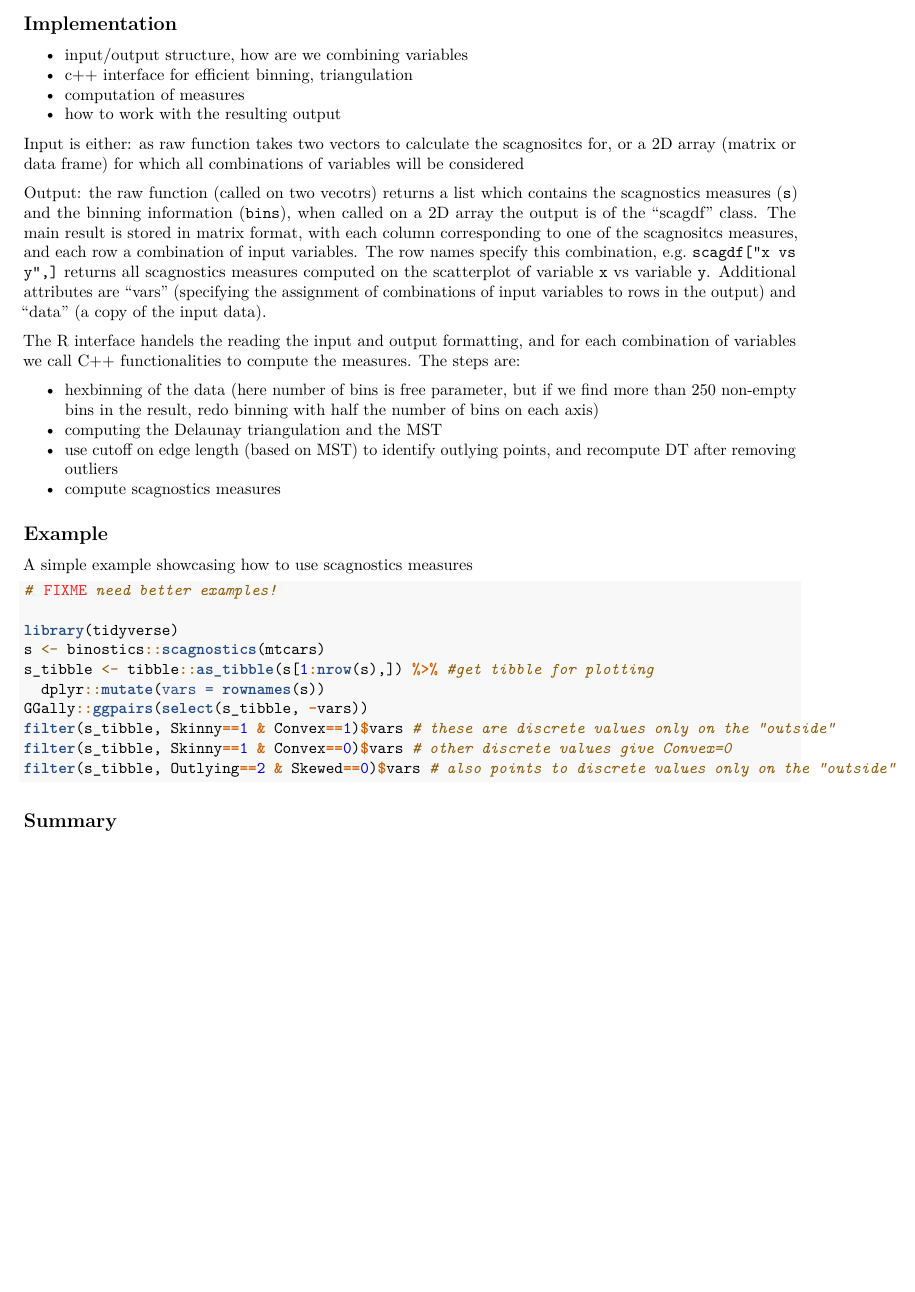
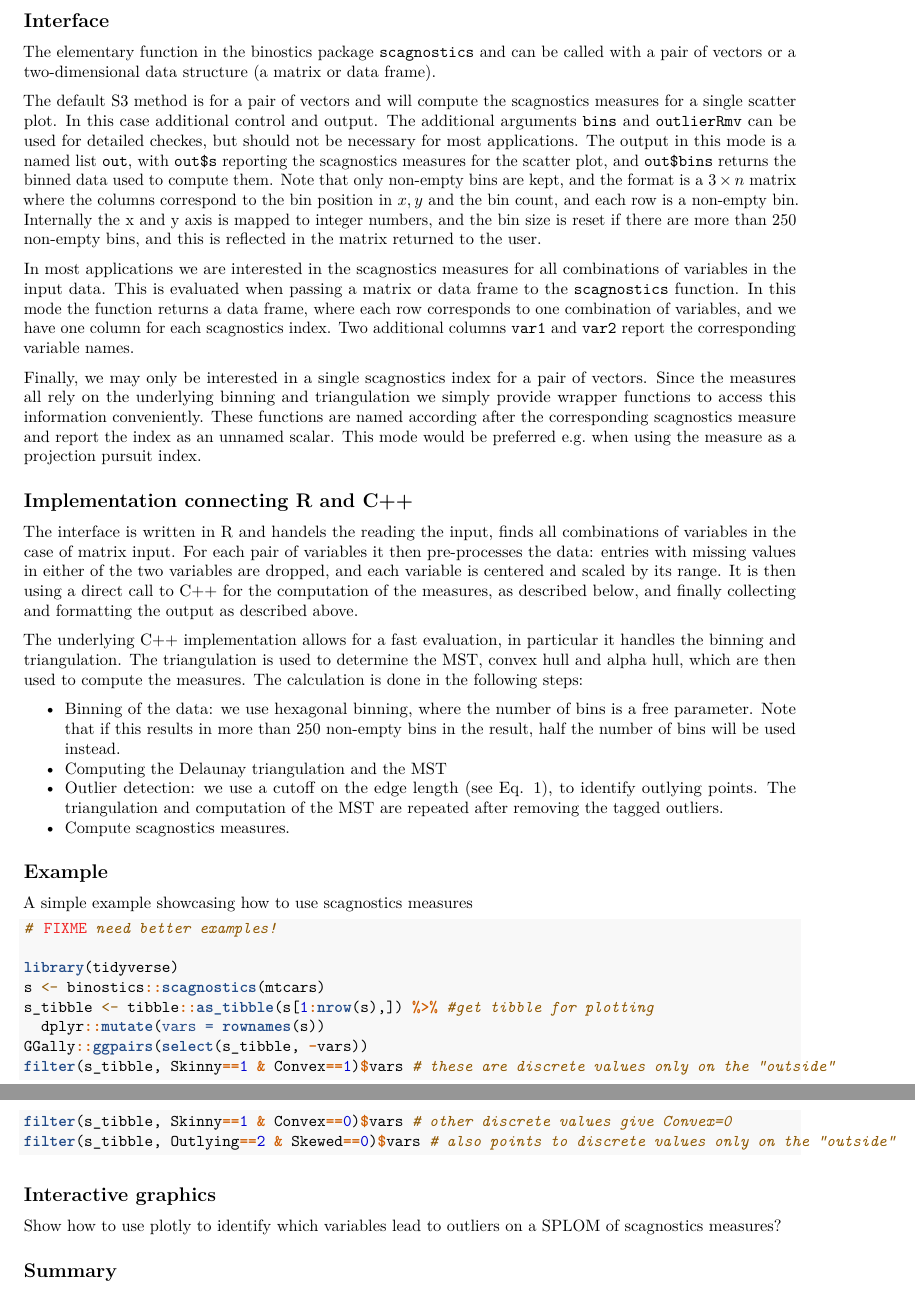
Before and after one commit to uschiLaa/paper-binostics, an R Markdown document (binostics/binostics.Rmd): part of page 3 of 3 before the commit and two parts of pages 3 and 4 of 4 after it, the two joined at a grey line, cut at the place of the change, the shorter picture padded with empty space. Rendered offline with R 4.5, knitr and Pandoc, then LaTeX, with nearby package versions; drawn as R Markdown's standard PDF in place of the format the file asks for.

Commit message:
Working on implementation section.

````diff
--- a/binostics/binostics.Rmd
+++ b/binostics/binostics.Rmd
@@ -113,23 +114,27 @@ c_{\mathrm{monotonic}} = r_{\mathrm{Spearman}}^2.
 XXX maybe there is a problem with the implementation of outlying, because this sometimes gives values larger than one? (e.g. vs vs am on mtcars, also gives NaN for several other measures: clumpy, striated, stringy, monotonic)
 
 
-## Implementation
+## Interface
 
-- input/output structure, how are we combining variables
-- c++ interface for efficient binning, triangulation
-- computation of measures
-- how to work with the resulting output
+The elementary function in the binostics package `scagnostics` and can be called with a pair of vectors or a two-dimensional data structure (a matrix or data frame).
 
-Input is either: as raw function takes two vectors to calculate the scagnositcs for, or a 2D array (matrix or data frame) for which all combinations of variables will be considered
+The default S3 method is for a pair of vectors and will compute the scagnostics measures for a single scatter plot. In this case additional control and output. The additional arguments `bins` and `outlierRmv` can be used for detailed checkes, but should not be necessary for most applications. The output in this mode is a named list `out`, with `out$s` reporting the scagnostics measures for the scatter plot, and `out$bins` returns the binned data used to compute them. Note that only non-empty bins are kept, and the format is a $3\times n$ matrix where the columns correspond to the bin position in $x, y$ and the bin count, and each row is a non-empty bin. Internally the x and y axis is mapped to integer numbers, and the bin size is reset if there are more than 250 non-empty bins, and this is reflected in the matrix returned to the user.
 
-Output: the raw function (called on two vecotrs) returns a list which contains the scagnostics measures (`s`) and the binning information (`bins`), when called on a 2D array the output is of the "scagdf" class. The main result is stored in matrix format, with each column corresponding to one of the scagnositcs measures, and each row a combination of input variables. The row names specify this combination, e.g. `scagdf["x vs y",]` returns all scagnostics measures computed on the scatterplot of variable `x` vs variable `y`. Additional attributes are "vars" (specifying the assignment of combinations of input variables to rows in the output) and "data" (a copy of the input data).
+In most applications we are interested in the scagnostics measures for all combinations of variables in the input data. This is evaluated when passing a matrix or data frame to the `scagnostics` function. In this mode the function returns a data frame, where each row corresponds to one combination of variables, and we have one column for each scagnostics index. Two additional columns `var1` and `var2` report the corresponding variable names.
 
-The R interface handels the reading the input and output formatting, and for each combination of variables we call C++ functionalities to compute the measures. The steps are:
+Finally, we may only be interested in a single scagnostics index for a pair of vectors. Since the measures all rely on the underlying binning and triangulation we simply provide wrapper functions to access this information conveniently. These functions are named according after the corresponding scagnostics measure and report the index as an unnamed scalar. This mode would be preferred e.g. when using the measure as a projection pursuit index.
 
-- hexbinning of the data (here number of bins is free parameter, but if we find more than 250 non-empty bins in the result, redo binning with half the number of bins on each axis)
-- computing the Delaunay triangulation and the MST
-- use cutoff on edge length (based on MST) to identify outlying points, and recompute DT after removing outliers
-- compute scagnostics measures
+
+## Implementation connecting R and C++
+
+The interface is written in R and handels the reading the input, finds all combinations of variables in  the case of matrix input. For each pair of variables it then pre-processes the data: entries with missing values in either of the two variables are dropped, and each variable is centered and scaled by its range. It is then using a direct call to C++ for the computation of the measures, as described below, and finally collecting and formatting the output as described above.
+
+The underlying C++ implementation allows for a fast evaluation, in particular it handles the binning and triangulation. The triangulation is used to determine the MST, convex hull and alpha hull, which are then used to compute the measures. The calculation is done in the following steps:
+
+- Binning of the data: we use hexagonal binning, where the number of bins is a free parameter. Note that if this results in more than 250 non-empty bins in the result, half the number of bins will be used instead.
+- Computing the Delaunay triangulation and the MST
+- Outlier detection: we use a cutoff on the edge length (see Eq. \ref{eq:w}), to identify outlying points. The triangulation and computation of the MST are repeated after removing the tagged outliers.
+- Compute scagnostics measures.
 
 
 ## Example
@@ -150,6 +155,10 @@ filter(s_tibble, Skinny==1 & Convex==0)$vars # other discrete values give Convex
 filter(s_tibble, Outlying==2 & Skewed==0)$vars # also points to discrete values only on the "outside"
 ```
 
+## Interactive graphics
+
+Show how to use plotly to identify which variables lead to outliers on a SPLOM of scagnostics measures?
+
 ## Summary
 
 - scagnostics measures useful when exploring large datasets
````
Also changed, not shown: binostics/RJwrapper.pdf, binostics/binostics.tex, binostics/binostics.Rmd (1 more changed lines), 1 other file.
